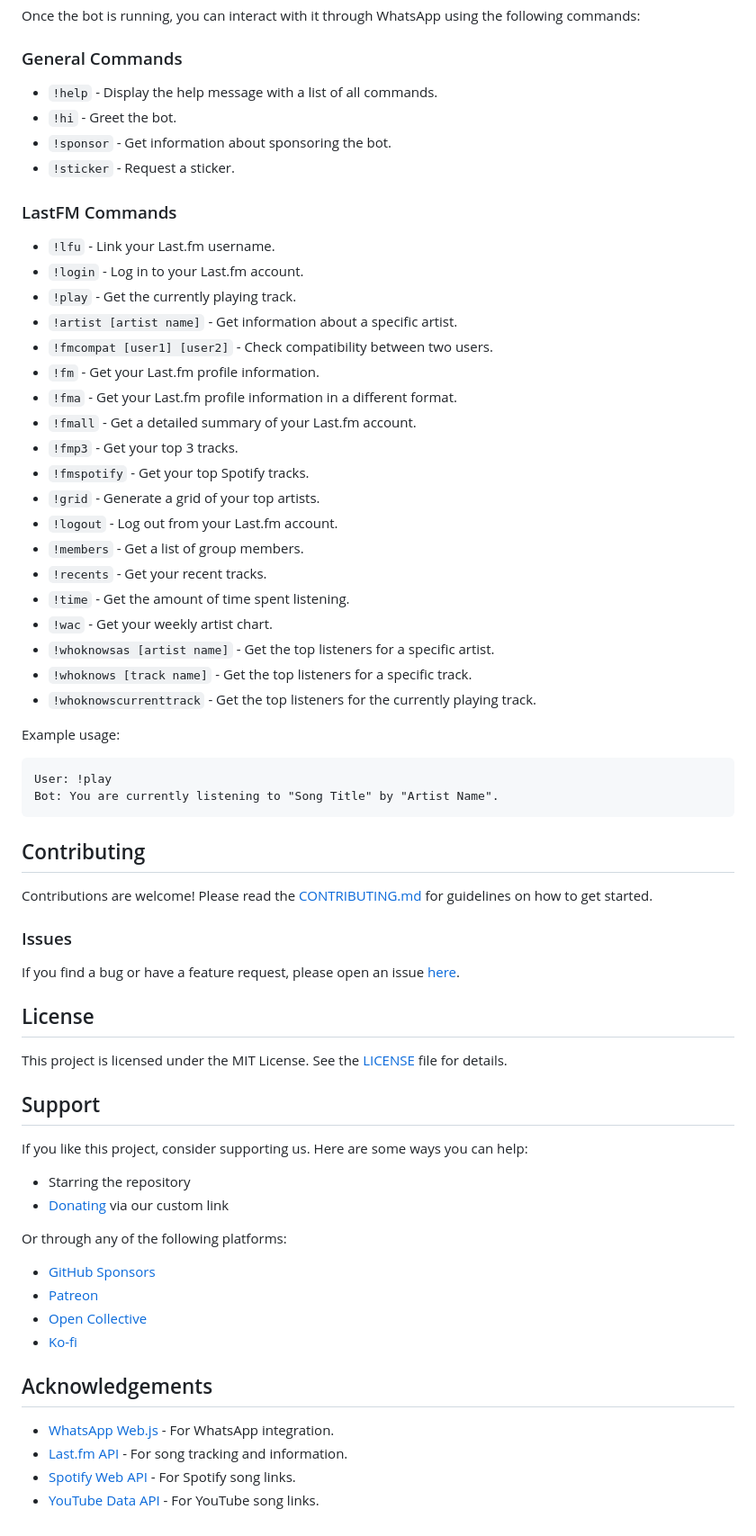
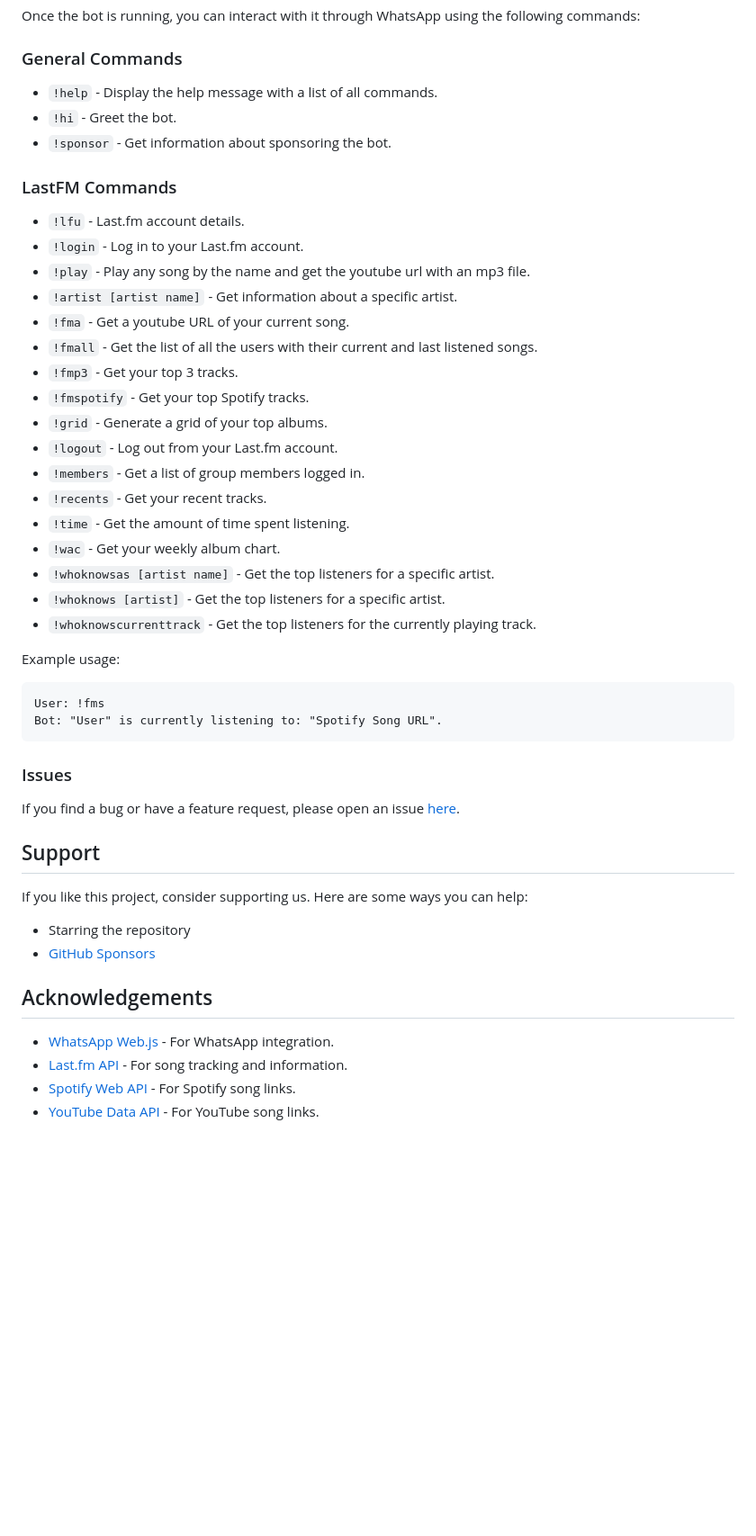
Before and after one commit to Nyaughh/wa-fm-bot, a Markdown page: README.md, the part around one of its changes. Shown at 90% size. Drawn GitHub-style; blank space fills up the shorter version.

````diff
--- a/README.md
+++ b/README.md
@@ -87,41 +77,41 @@ The WhatsApp Last.fm Song Tracking Bot is a TypeScript-based bot that allows use
 Once the bot is running, you can interact with it through WhatsApp using the following commands:
 
 ### General Commands
-- `!help` - Display the help message with a list of all commands.
-- `!hi` - Greet the bot.
-- `!sponsor` - Get information about sponsoring the bot.
-- `!sticker` - Request a sticker.
+
+-   `!help` - Display the help message with a list of all commands.
+-   `!hi` - Greet the bot.
+-   `!sponsor` - Get information about sponsoring the bot.
 
 ### LastFM Commands
-- `!lfu` - Link your Last.fm username.
-- `!login` - Log in to your Last.fm account.
-- `!play` - Get the currently playing track.
-- `!artist [artist name]` - Get information about a specific artist.
-- `!fmcompat [user1] [user2]` - Check compatibility between two users.
-- `!fm` - Get your Last.fm profile information.
-- `!fma` - Get your Last.fm profile information in a different format.
-- `!fmall` - Get a detailed summary of your Last.fm account.
-- `!fmp3` - Get your top 3 tracks.
-- `!fmspotify` - Get your top Spotify tracks.
-- `!grid` - Generate a grid of your top artists.
-- `!logout` - Log out from your Last.fm account.
-- `!members` - Get a list of group members.
-- `!recents` - Get your recent tracks.
-- `!time` - Get the amount of time spent listening.
-- `!wac` - Get your weekly artist chart.
-- `!whoknowsas [artist name]` - Get the top listeners for a specific artist.
-- `!whoknows [track name]` - Get the top listeners for a specific track.
-- `!whoknowscurrenttrack` - Get the top listeners for the currently playing track.
+
+-   `!lfu` - Last.fm account details.
+-   `!login` - Log in to your Last.fm account.
+-   `!play` - Play any song by the name and get the youtube url with an mp3 file.
+-   `!artist [artist name]` - Get information about a specific artist.
+-   `!fma` - Get a youtube URL of your current song.
+-   `!fmall` - Get the list of all the users with their current and last listened songs.
+-   `!fmp3` - Get your top 3 tracks.
+-   `!fmspotify` - Get your top Spotify tracks.
+-   `!grid` - Generate a grid of your top albums.
+-   `!logout` - Log out from your Last.fm account.
+-   `!members` - Get a list of group members logged in.
+-   `!recents` - Get your recent tracks.
+-   `!time` - Get the amount of time spent listening.
+-   `!wac` - Get your weekly album chart.
+-   `!whoknowsas [artist name]` - Get the top listeners for a specific artist.
+-   `!whoknows [artist]` - Get the top listeners for a specific artist.
+-   `!whoknowscurrenttrack` - Get the top listeners for the currently playing track.
 
 Example usage:
+
 ```text
-User: !play
-Bot: You are currently listening to "Song Title" by "Artist Name".
+User: !fms
+Bot: "User" is currently listening to: "Spotify Song URL".
 ```
 
-## Contributing
+<!-- ## Contributing
 
-Contributions are welcome! Please read the [CONTRIBUTING.md](CONTRIBUTING.md) for guidelines on how to get started.
+Contributions are welcome! Please read the [CONTRIBUTING.md](CONTRIBUTING.md) for guidelines on how to get started. -->
 
 ### Issues
 
@@ -129,25 +119,18 @@ If you find a bug or have a feature request, please open an issue [here](https:/
 
-## License
+<!-- ## License
 
-This project is licensed under the MIT License. See the [LICENSE](LICENSE) file for details.
+This project is licensed under the MIT License. See the [LICENSE](LICENSE) file for details. -->
 
 ## Support
 
 If you like this project, consider supporting us. Here are some ways you can help:
 
-- Starring the repository
-- [Donating](https://example.com/donate) via our custom link
-
-Or through any of the following platforms:
-
-- [GitHub Sponsors](https://github.com/sponsors/username)
-- [Patreon](https://patreon.com/username)
-- [Open Collective](https://opencollective.com/username)
-- [Ko-fi](https://ko-fi.com/username)
+-   Starring the repository
+-   [GitHub Sponsors](https://github.com/sponsors/Nyaughh)
 
 ## Acknowledgements
 
-- [WhatsApp Web.js](https://github.com/pedroslopez/whatsapp-web.js) - For WhatsApp integration.
-- [Last.fm API](https://www.last.fm/api) - For song tracking and information.
-- [Spotify Web API](https://developer.spotify.com/documentation/web-api/) - For Spotify song links.
-- [YouTube Data API](https://developers.google.com/youtube/v3) - For YouTube song links.
+-   [WhatsApp Web.js](https://github.com/pedroslopez/whatsapp-web.js) - For WhatsApp integration.
+-   [Last.fm API](https://www.last.fm/api) - For song tracking and information.
+-   [Spotify Web API](https://developer.spotify.com/documentation/web-api/) - For Spotify song links.
+-   [YouTube Data API](https://developers.google.com/youtube/v3) - For YouTube song links.
````
Also changed, not shown: other parts of README.md (+21 -31 lines).
